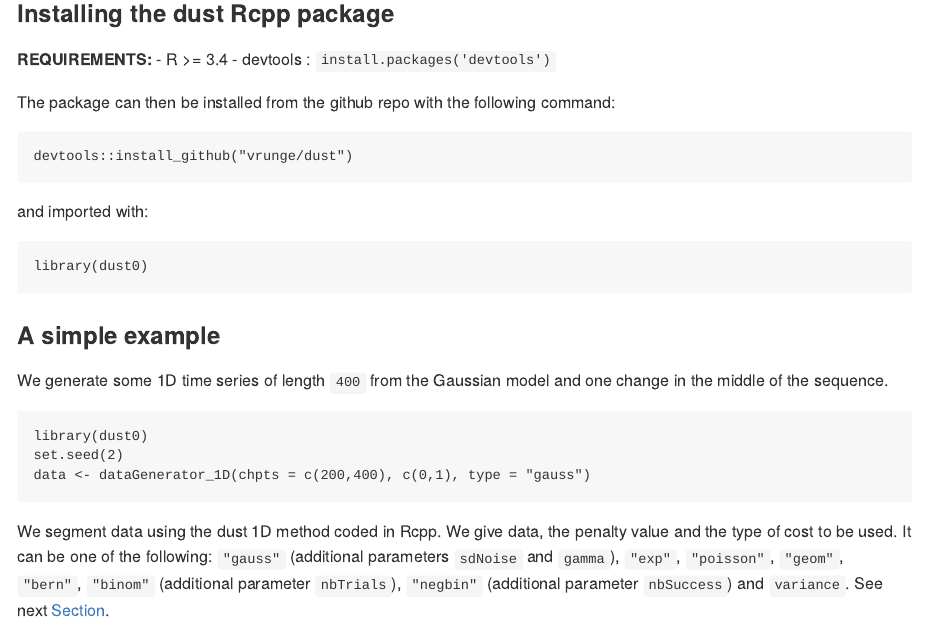
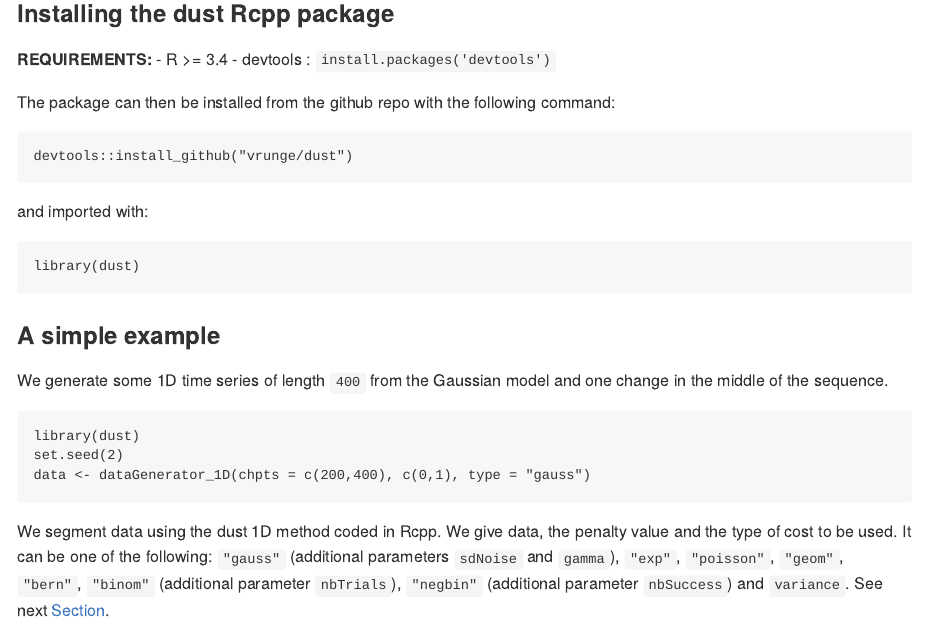
Before and after one commit to vrunge/dust, an R Markdown document (README.Rmd): the page in a window 1100 px wide, from 1160 px down. The pictures show the output file README.md that the author committed with the source, drawn offline in the style of GitHub.

Commit message:
readme update

````diff
--- a/README.Rmd
+++ b/README.Rmd
@@ -69,7 +69,7 @@ devtools::install_github("vrunge/dust")
 and imported with:
 
 ```{r, message=FALSE, eval = FALSE}
-library(dust0)
+library(dust)
 ```
 
 
@@ -78,7 +78,7 @@ library(dust0)
 We generate some 1D time series of length `400` from the Gaussian model and one change in the middle of the sequence.
 
 ```{r, message=FALSE}
-library(dust0)
+library(dust)
 set.seed(2)
 data <- dataGenerator_1D(chpts = c(200,400), c(0,1), type = "gauss")
 ```
````
Also changed, not shown: README.md, 5 other files.
